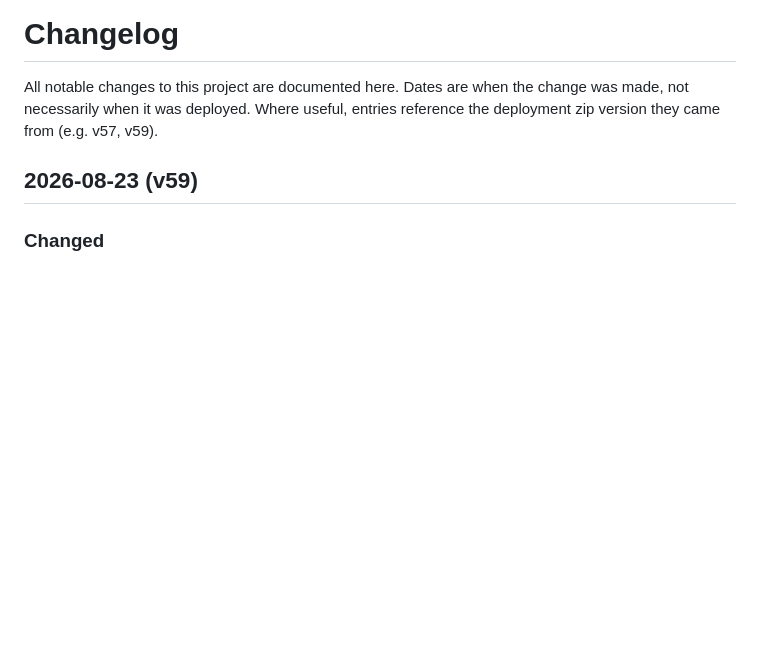
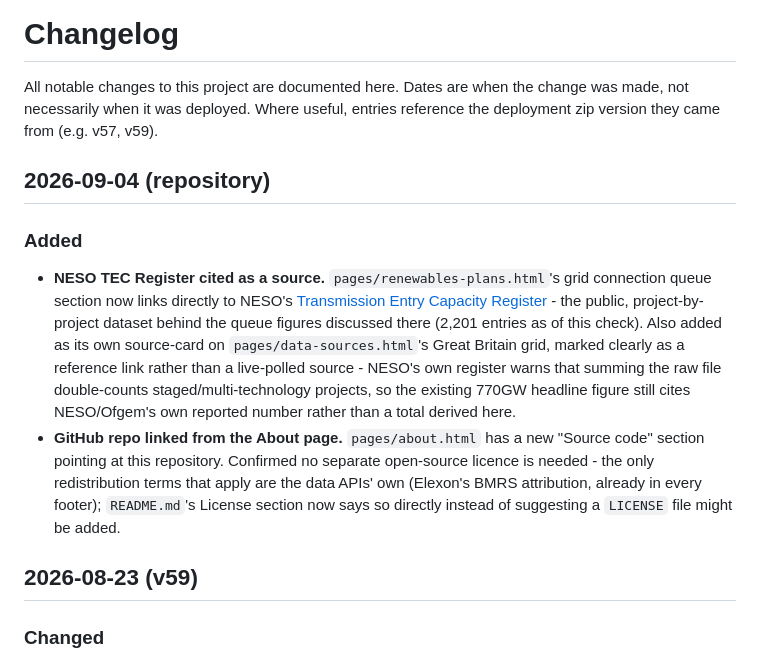
Before and after one commit to TheMightyTRex/UKGridLive, a Markdown page: CHANGELOG.md, the part around the change. Rendered like a GitHub page; blank space fills up the shorter version.

Commit message:
Document TEC Register citation and About page GitHub link in CHANGELOG
Co-Authored-By: Claude Sonnet 5 <noreply@anthropic.com>
Claude-Session: https://claude.ai/code/session_018M1JuuwkKF7XcM8rUtE8KD

```diff
--- a/CHANGELOG.md
+++ b/CHANGELOG.md
@@ -1,6 +1,13 @@
 # Changelog
 
 All notable changes to this project are documented here. Dates are when the change was made, not necessarily when it was deployed. Where useful, entries reference the deployment zip version they came from (e.g. v57, v59).
+
+## 2026-09-04 (repository)
+
+### Added
+
+- **NESO TEC Register cited as a source.** `pages/renewables-plans.html`'s grid connection queue section now links directly to NESO's [Transmission Entry Capacity Register](https://www.neso.energy/data-portal/transmission-entry-capacity-tec-register/tec_register) - the public, project-by-project dataset behind the queue figures discussed there (2,201 entries as of this check). Also added as its own source-card on `pages/data-sources.html`'s Great Britain grid, marked clearly as a reference link rather than a live-polled source - NESO's own register warns that summing the raw file double-counts staged/multi-technology projects, so the existing 770GW headline figure still cites NESO/Ofgem's own reported number rather than a total derived here.
+- **GitHub repo linked from the About page.** `pages/about.html` has a new "Source code" section pointing at this repository. Confirmed no separate open-source licence is needed - the only redistribution terms that apply are the data APIs' own (Elexon's BMRS attribution, already in every footer); `README.md`'s License section now says so directly instead of suggesting a `LICENSE` file might be added.
 
 ## 2026-08-23 (v59)
 
```
